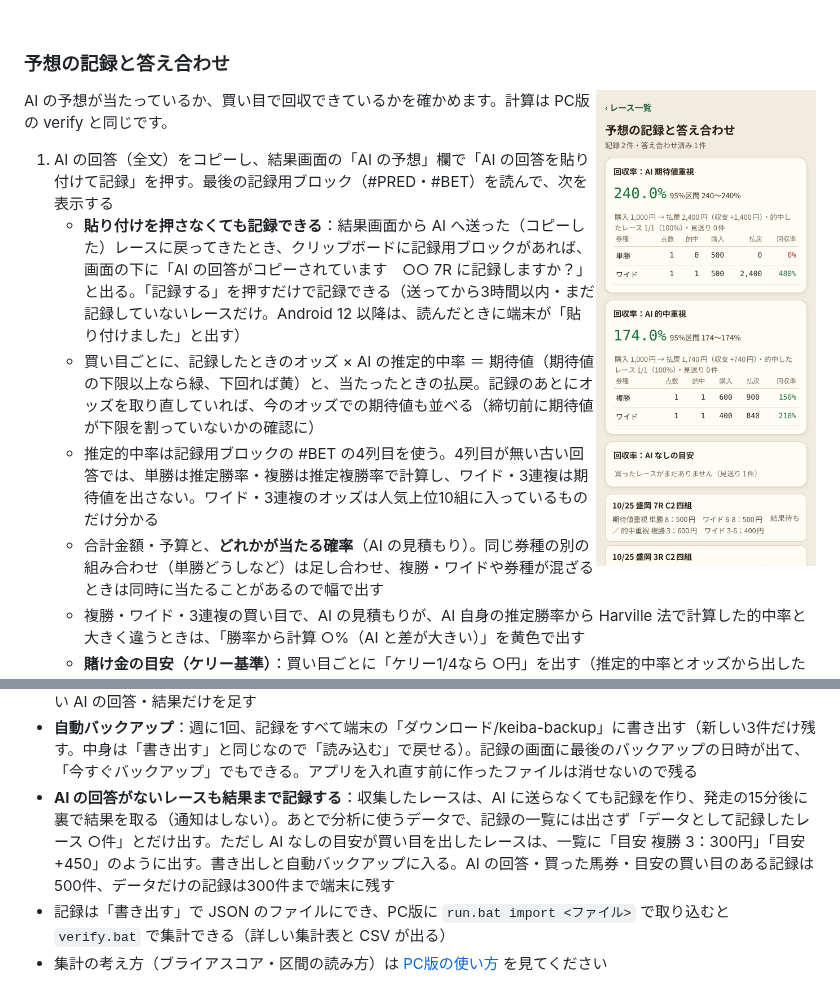
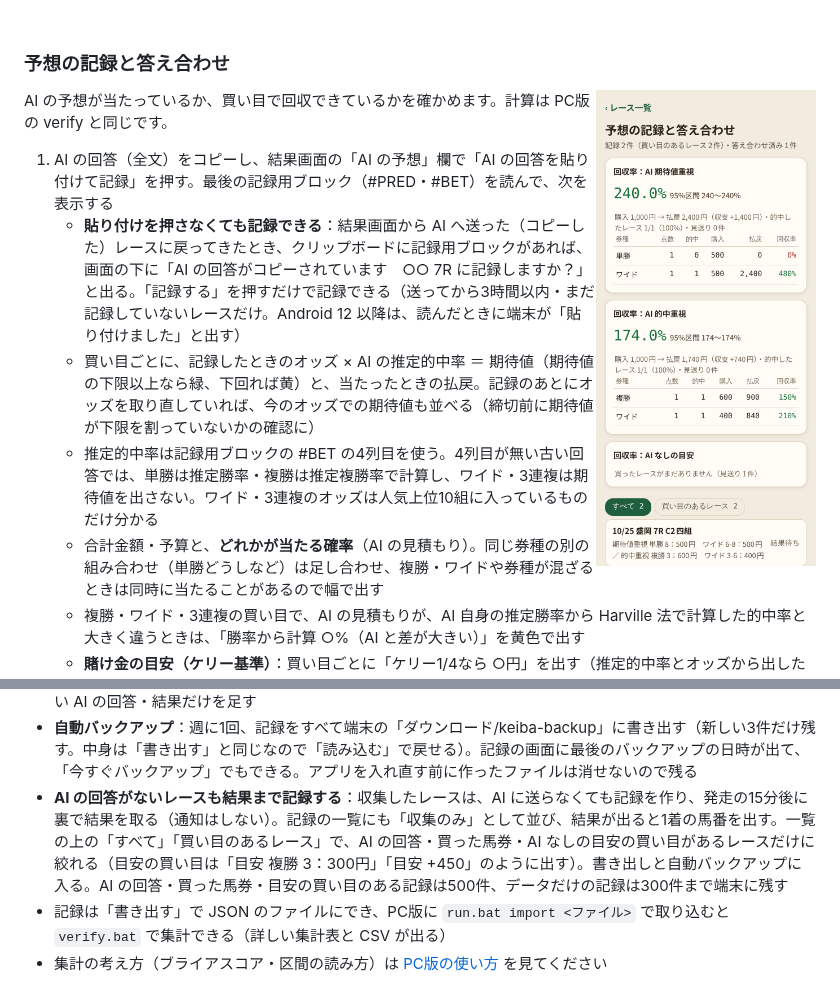
Before and after one commit to kotaooka/keiba-scraper, a Markdown page: android/README.md, 2 parts joined by grey strips. GitHub-like rendering; pictures changed too: docs/screen_records.png.

Commit message:
収集しただけのレースも記録の一覧に出す（「すべて」「買い目のあるレース」で絞れる）

```diff
--- a/android/README.md
+++ b/android/README.md
@@ -100,7 +100,7 @@ AI の予想が当たっているか、買い目で回収できているかを
 - 自動の取得は、自動収集と同じく「アラームとリマインダー」の許可が要る。許可がないときは、時刻になったら「タップすると結果を取得します」の通知だけを出す
 - 「読み込む」で、書き出したファイルを読み込める（機種変更のときなど）。同じレースの記録はまとめ、足りない AI の回答・結果だけを足す
 - **自動バックアップ**：週に1回、記録をすべて端末の「ダウンロード/keiba-backup」に書き出す（新しい3件だけ残す。中身は「書き出す」と同じなので「読み込む」で戻せる）。記録の画面に最後のバックアップの日時が出て、「今すぐバックアップ」でもできる。アプリを入れ直す前に作ったファイルは消せないので残る
-- **AI の回答がないレースも結果まで記録する**：収集したレースは、AI に送らなくても記録を作り、発走の15分後に裏で結果を取る（通知はしない）。あとで分析に使うデータで、記録の一覧には出さず「データとして記録したレース ○件」とだけ出す。ただし AI なしの目安が買い目を出したレースは、一覧に「目安 複勝 3：300円」「目安 +450」のように出す。書き出しと自動バックアップに入る。AI の回答・買った馬券・目安の買い目のある記録は500件、データだけの記録は300件まで端末に残す
+- **AI の回答がないレースも結果まで記録する**：収集したレースは、AI に送らなくても記録を作り、発走の15分後に裏で結果を取る（通知はしない）。記録の一覧にも「収集のみ」として並び、結果が出ると1着の馬番を出す。一覧の上の「すべて」「買い目のあるレース」で、AI の回答・買った馬券・AI なしの目安の買い目があるレースだけに絞れる（目安の買い目は「目安 複勝 3：300円」「目安 +450」のように出す）。書き出しと自動バックアップに入る。AI の回答・買った馬券・目安の買い目のある記録は500件、データだけの記録は300件まで端末に残す
 - 記録は「書き出す」で JSON のファイルにでき、PC版に `run.bat import <ファイル>` で取り込むと `verify.bat` で集計できる（詳しい集計表と CSV が出る）
 - 集計の考え方（ブライアスコア・区間の読み方）は [PC版の使い方](../docs/pc.md#予想の記録と答え合わせ) を見てください
 
```
Also changed, not shown: docs/record-format.md (+1 -1 lines), 2 other files.
